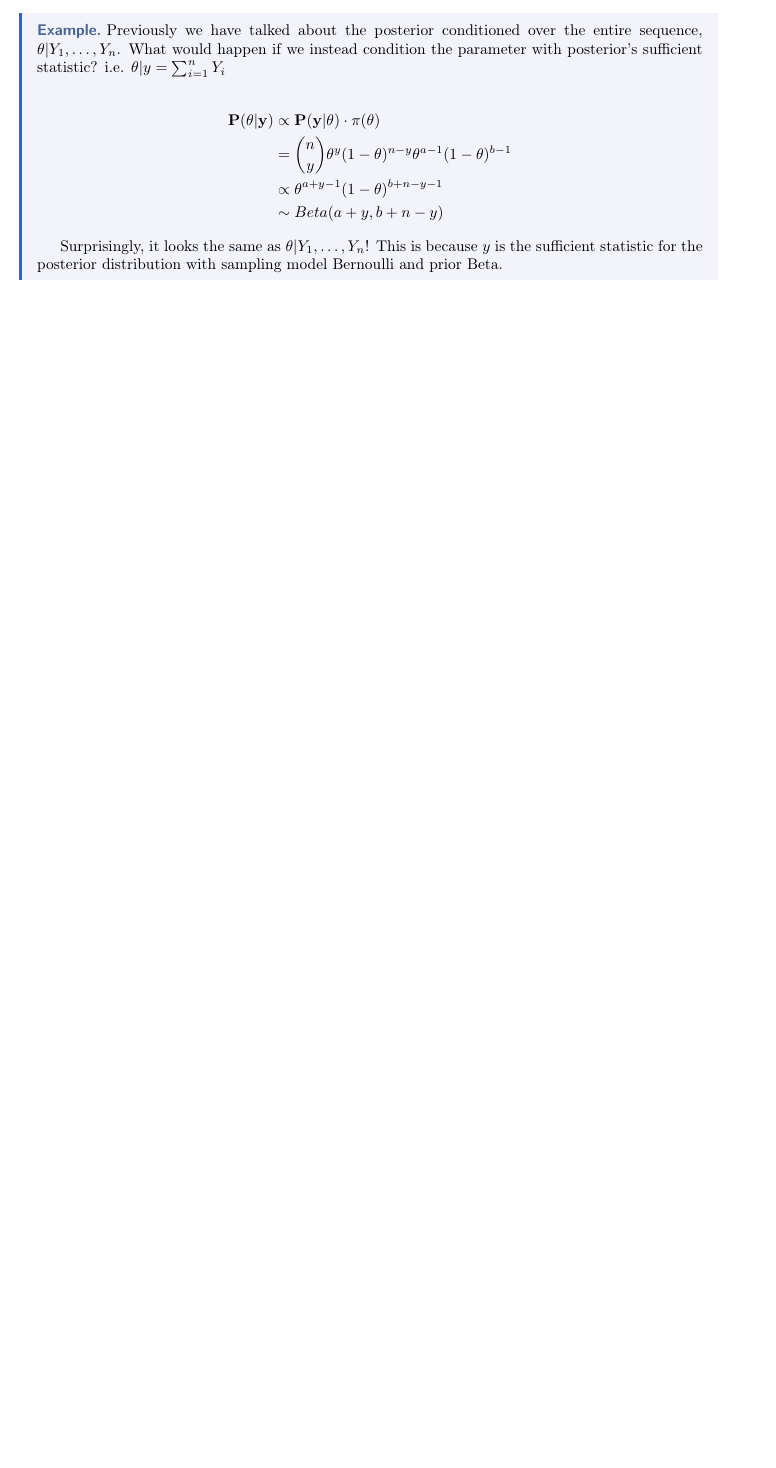
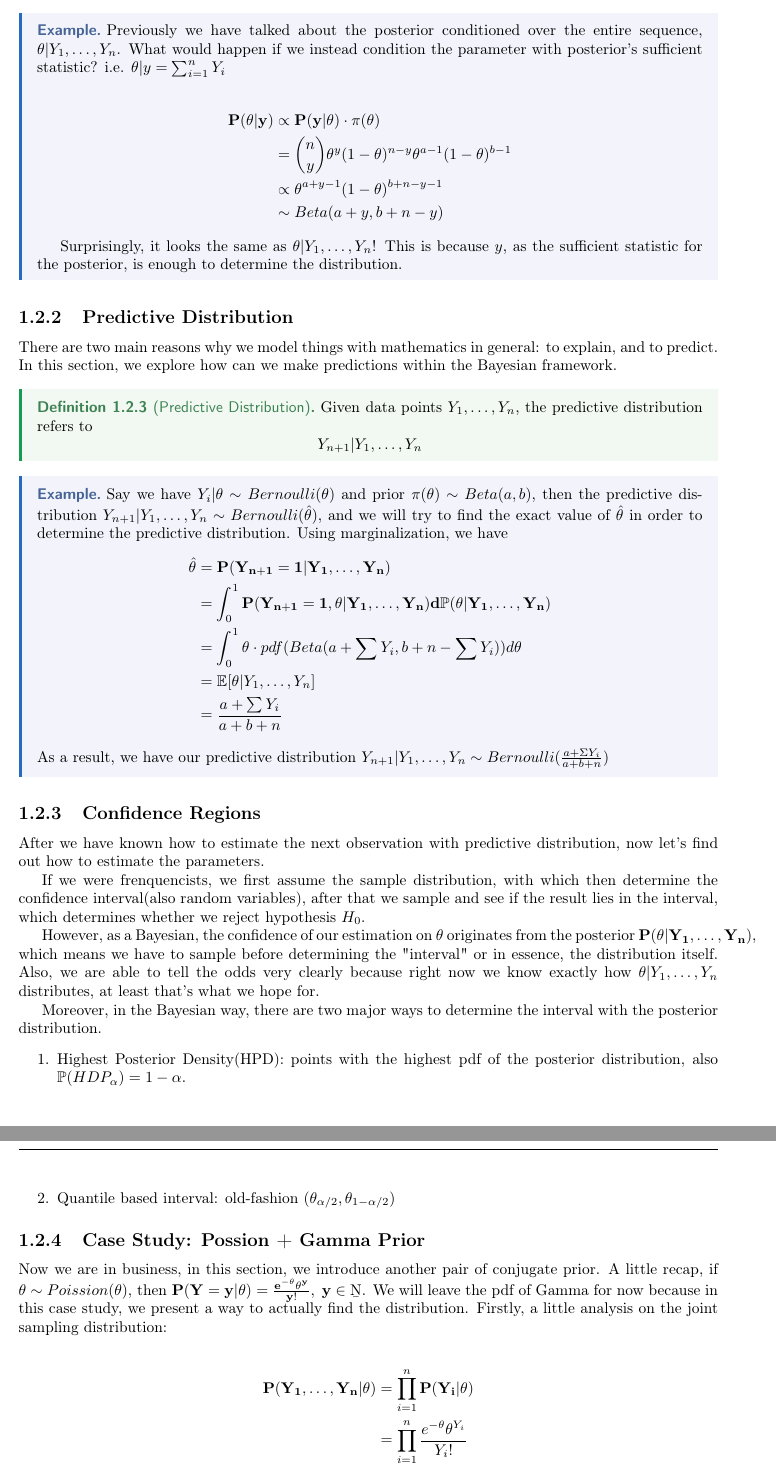
Before and after one commit to JamesLi128/Lecture_Notes, a LaTeX thesis (2024_FALL_JHU/Bayesian_Statistics/Bayesian_Statistics.tex, which reads 2024_FALL_JHU/Bayesian_Statistics/Chapters/Intro.tex): part of page 6 of 6 before the commit and two parts of pages 6 and 7 of 7 after it, the two joined at a grey line, cut so that both start at the same text, the shorter picture padded with empty space. The pictures show the PDF file 2024_FALL_JHU/Bayesian_Statistics/Bayesian_Statistics.pdf that the author committed with the source.

Commit message:
Predictive Distribution, Confidence Regions, and Possion Gamma added to the first chapter

```diff
--- a/2024_FALL_JHU/Bayesian_Statistics/Chapters/Intro.tex
+++ b/2024_FALL_JHU/Bayesian_Statistics/Chapters/Intro.tex
@@ -82,11 +82,13 @@ This break down is intriguing because the posterior mean is in fact the weighted
 
 \section{One-parameter Models}
 
+\subsection{Sufficient Statistics and Conjugate Prior}
+
 In this section, we talk about single-parameter models, where the example in \autoref{Prop:Bernoulli+Beta Conjugate Prior} about Bernoulli with Beta priors was a perfect example. Let's start with a closer look at the posterior with uniform prior:
 \begin{equation*}
     \bf{P}(\theta | Y_1, \ldots, Y_n)
     \;\propto\; \bf{P}(Y_1, \ldots, Y_n | \theta) \cdot \pi(\theta)
-    \; = \; \theta^{\sum Y_i}(1-\theta)^{n - \sum Y_i}
+    \; = \; \theta^{\Sigma Y_i}(1-\theta)^{n - \Sigma Y_i}
 \end{equation*}
 By observing the last term, the posterior distribution is determined by the statistic $\sum Y_i$(we assume sample size known at all time). This means we don't need to examine the exact values of $Y_i$, but the sum would be enough/sufficient to find out the parameters of the posterior. As a result, we say the sum $\sum Y_i$ is the sufficient statistic of the posterior distribution.
 
@@ -113,5 +115,78 @@ Now we see how these two concepts play together with the following example.
         &\sim Beta(a+y, b+n-y)
     \end{align*}
 
-    Surprisingly, it looks the same as $\theta | Y_1, \ldots, Y_n$! This is because $y$ is the sufficient statistic for the posterior distribution with sampling model Bernoulli and prior Beta.
+    Surprisingly, it looks the same as $\theta | Y_1, \ldots, Y_n$! This is because $y$, as the sufficient statistic for the posterior, is enough to determine the distribution.
 \end{example}
+
+\subsection{Predictive Distribution}
+There are two main reasons why we model things with mathematics in general: to explain, and to predict. In this section, we explore how can we make predictions within the Bayesian framework.
+
+\begin{definition}[Predictive Distribution]
+    Given data points $Y_1, \ldots, Y_n$, the predictive distribution refers to
+    \begin{equation*}
+        Y_{n+1}|Y_1, \ldots, Y_n
+    \end{equation*}
+\end{definition}
+
+\begin{example}
+    Say we have $Y_i | \theta \sim Bernoulli(\theta)$ and prior $\pi(\theta) \sim Beta(a,b)$, then the predictive distribution $Y_{n+1} | Y_1, \ldots, Y_n \sim Bernoulli(\hat{\theta})$, and we will try to find the exact value of $\hat{\theta}$ in order to determine the predictive distribution. Using marginalization, we have
+    \begin{align*}
+        \hat{\theta} &= \bf{P}(Y_{n+1} = 1 | Y_1, \ldots, Y_n) \\
+        &= \int_0^1 \bf{P}(Y_{n+1}=1, \theta | Y_1, \ldots, Y_n) d \mathbb{P}(\theta | Y_1, \ldots, Y_n) \\
+        &= \int_{0}^{1} \theta \cdot pdf(Beta(a + \sum Y_i, b + n - \sum Y_i)) d\theta \\
+        &= \mathbb{E}[\theta | Y_1, \ldots, Y_n] \\
+        &= \frac{a + \sum Y_i}{a + b + n}
+    \end{align*}
+    As a result, we have our predictive distribution $Y_{n+1} | Y_1, \ldots, Y_n \sim Bernoulli(\frac{a + \Sigma Y_i}{a + b + n})$
+\end{example}
+
+
+\subsection{Confidence Regions}
+After we have known how to estimate the next observation with predictive distribution, now let's find out how to estimate the parameters.
+
+If we were frenquencists, we first assume the sample distribution, with which then determine the confidence interval(also random variables), after that we sample and see if the result lies in the interval, which determines whether we reject hypothesis $H_0$.
+
+However, as a Bayesian, the confidence of our estimation on $\theta$ originates from the posterior $\bf{P}(\theta | Y_1, \ldots, Y_n)$, which means we have to sample before determining the "interval" or in essence, the distribution itself. Also, we are able to tell the odds very clearly because right now we know exactly how $\theta | Y_1, \ldots, Y_n$ distributes, at least that's what we hope for.
+
+Moreover, in the Bayesian way, there are two major ways to determine the interval with the posterior distribution.
+\begin{enumerate}
+    \item Highest Posterior Density(HPD): points with the highest pdf of the posterior distribution, also $\mathbb{P}(HDP_\alpha) = 1 - \alpha$.
+    \item Quantile based interval: old-fashion $(\theta_{\alpha/2}, \theta_{1-\alpha/2})$
+\end{enumerate}
+
+\subsection{Case Study: Possion + Gamma Prior}
+Now we are in business, in this section, we introduce another pair of conjugate prior. A little recap, if $\theta \sim Poission(\theta)$, then $\bf{P}(Y=y | \theta) = \frac{e^{-\theta}\theta^y}{y!}, \; y \in \b{N}$. We will leave the pdf of Gamma for now because in this case study, we present a way to actually find the distribution. Firstly, a little analysis on the joint sampling distribution:
+
+\begin{align*}
+    \bf{P}(Y_1, \ldots, Y_n | \theta)  &= \prod_{i=1}^{n}\bf{P}(Y_i | \theta) \\
+    &= \prod_{i=1}^{n}\frac{e^{-\theta}\theta^{Y_i}}{Y_i!} \\
+    &= \frac{e^{-n\theta}\theta^{\Sigma Y_i}}{\prod_{i=1}^{n} Y_i!}
+\end{align*}
+
+\begin{note}
+    $Y = Y_1 + \cdots + Y_n \sim Possion(n\theta)$.
+\end{note}
+
+Right now we can work on the posterior.
+
+\begin{align}
+    \bf{P}(\theta | Y_1, \ldots, Y_n) &\propto \pi(\theta) \cdot \bf{P}(Y_1, \ldots, Y_n | \theta) \\
+    &\propto \pi(\theta) \cdot e^{c_1\theta}\theta^{c_2} \label{eq:PossionGamma_Prior}
+\end{align}
+
+Let's guess what is the conjugate prior should look like. If $\pi(\theta) \propto e^{d_1\theta}\theta^{d_2}$, then the prior and the posterior will be proportionate to the same pattern, i.e. $\bf{P}(\theta | Y_1, \ldots, Y_n) \propto e^{(c_1 + d_1)\theta}\theta^{(c_2 + d_2)}$. Then all we need to do now is to determine the constant depending on $c_i, d_i$, the result is
+\begin{equation*}
+    \pi(\theta) \sim Gamma(a,b) = \frac{b^a}{\Gamma(a)}\theta^{a-1}e^{-b\theta}
+\end{equation*}
+Therefore, we can push further with \ref{eq:PossionGamma_Prior} so we have
+\begin{equation*}
+    \bf{P}(\theta | Y_1, \ldots, Y_n) \propto Gamma(a + \Sigma Y_i, b+n)
+\end{equation*}
+And we conclude this case study with the following proposition
+
+\begin{proposition}\label{prop:PoissionGamma_Conjugate_Prior}
+    With $Y_i|\theta \sim Poission(\theta)$ and $\theta \sim Gamma(a,b)$ as the conjugate prior, we have the posterior $\theta | Y_1, \ldots, Y_n \sim Gamma(a + \Sigma Y_i, b + n)$.
+\end{proposition}
+
+
+\section{Exponential Family and Monte Carlo Method}
```
Also changed, not shown: 2024_FALL_JHU/Bayesian_Statistics/Bayesian_Statistics.pdf, 2024_FALL_JHU/Bayesian_Statistics/Chapters/Intro.tex (4 more changed lines), 5 other files.
